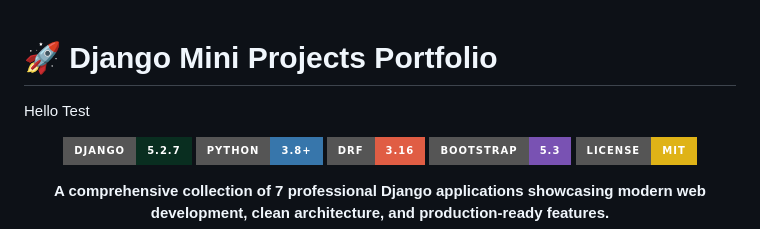
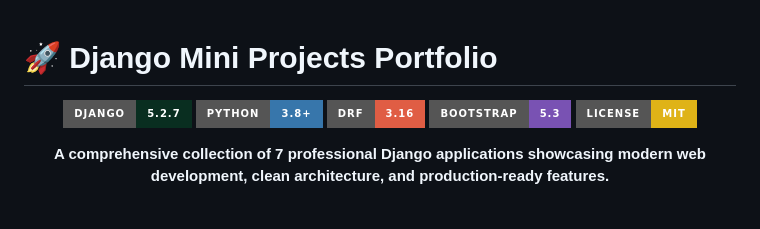
Before and after one commit to MuhammadMoueen/django-mini-projects-portfolio, a Markdown page: README.md, the part around the change. GitHub-like rendering; badges without logos; blank space fills up the shorter version.

```diff
--- a/README.md
+++ b/README.md
@@ -1,5 +1,5 @@
 # 🚀 Django Mini Projects Portfolio
-Hello Test
+
 <div align="center">
 
 ![Django](https://img.shields.io/badge/Django-5.2.7-092E20?style=for-the-badge&logo=django&logoColor=white)
```
